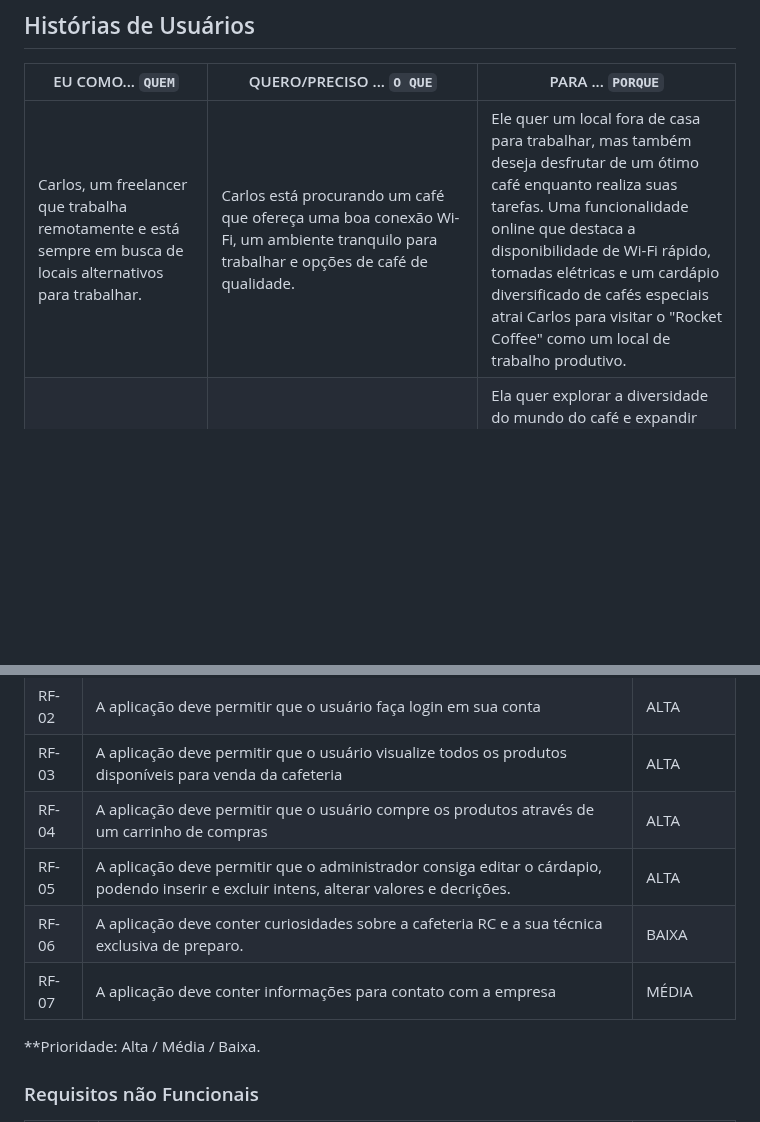
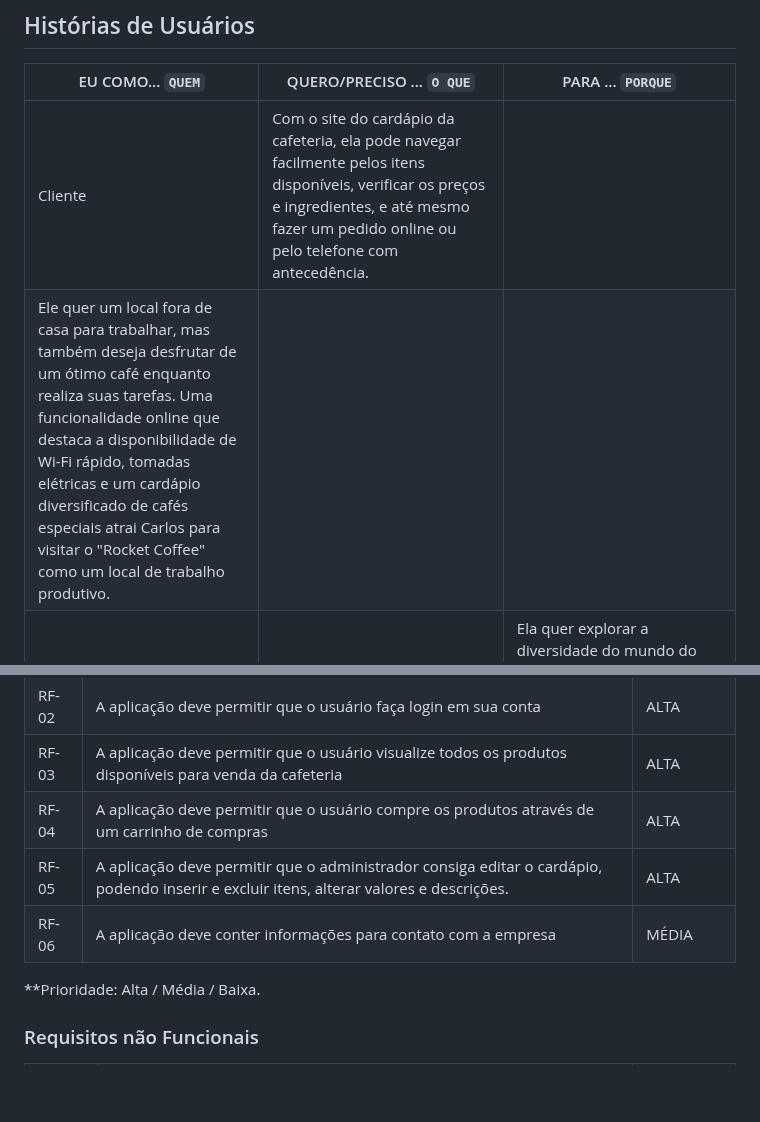
Before and after one commit to ICEI-PUC-Minas-PMV-ADS/pmv-ads-2023-2-e1-proj-web-t1-expresso-virtual, a Markdown page: documentos/02-Especificação do Projeto.md, 2 parts joined by grey strips. Rendered like a GitHub page; blank space fills up the shorter version.

```diff
--- a/documentos/02-Especificação do Projeto.md
+++ b/documentos/02-Especificação do Projeto.md
@@ -48,7 +48,8 @@
 
 |EU COMO... `QUEM`   | QUERO/PRECISO ... `O QUE` |PARA ... `PORQUE`                 |
 | --- | --- | --- |
-|Carlos, um freelancer que trabalha remotamente e está sempre em busca de locais alternativos para trabalhar.|Carlos está procurando um café que ofereça uma boa conexão Wi-Fi, um ambiente tranquilo para trabalhar e opções de café de qualidade.| Ele quer um local fora de casa para trabalhar, mas também deseja desfrutar de um ótimo café enquanto realiza suas tarefas. Uma funcionalidade online que destaca a disponibilidade de Wi-Fi rápido, tomadas elétricas e um cardápio diversificado de cafés especiais atrai Carlos para visitar o "Rocket Coffee" como um local de trabalho produtivo.|
+| Cliente | Com o site do cardápio da cafeteria, ela pode navegar facilmente pelos itens disponíveis, verificar os preços e ingredientes, e até mesmo fazer um pedido online ou pelo telefone com antecedência.
+| Ele quer um local fora de casa para trabalhar, mas também deseja desfrutar de um ótimo café enquanto realiza suas tarefas. Uma funcionalidade online que destaca a disponibilidade de Wi-Fi rápido, tomadas elétricas e um cardápio diversificado de cafés especiais atrai Carlos para visitar o "Rocket Coffee" como um local de trabalho produtivo.|
 |Sofia, uma entusiasta da gastronomia e amante de novos sabores.|Sofia está em busca de um lugar que ofereça uma variedade de opções de café, incluindo diferentes métodos de preparo e grãos  exclusivos.|Ela quer explorar a diversidade do mundo do café e expandir seu paladar. Uma presença online que destaque a paixão do "Rocket Coffee" pela inovação no café, juntamente com detalhes sobre os métodos de preparo e origens dos grãos, a incentiva a experimentar as ofertas únicas da cafeteria.|
 |Joana, uma moradora local que ama café e está sempre procurando novos lugares para relaxar e estudar|Joana está buscando um café acolhedor e tranquilo para passar algumas horas estudando e desfrutando de um bom café.|Ela quer um ambiente agradável para se concentrar, além de ter acesso ao cardápio e às opções de café. Uma funcionalidade online que mostra fotos do interior da cafeteria, detalhes do menu e horário de funcionamento a ajuda a tomar uma decisão informada sobre visitar o "Rocket Coffee".|
 |João, o gerente da cafeteria que está constantemente procurando maneiras de melhorar o cardápio e a oferta de alimentos e bebidas.|João precisa de uma maneira fácil e flexível de editar o cardápio da cafeteria. Ele deseja adicionar novos itens sazonais, ajustar os preços conforme necessário e até mesmo remover itens que não estão vendendo bem. Com a capacidade de editar o cardápio no site, ele pode fazer todas essas alterações rapidamente, sem depender de um desenvolvedor de sites.|Para João, a capacidade de editar o cardápio no site é fundamental para manter a cafeteria competitiva e atender às preferências dos clientes em constante mudança. Ele pode responder rapidamente às tendências do mercado, introduzindo novos produtos ou promoções sazonais, garantindo que a cafeteria esteja sempre atualizada e atraente para os clientes.|
@@ -65,9 +66,8 @@
 | RF-02 | A aplicação deve permitir que o usuário faça login em sua conta                                                 |    ALTA    |
 | RF-03 | A aplicação deve permitir que o usuário visualize todos os produtos disponíveis para venda da cafeteria         |    ALTA    |
 | RF-04 | A aplicação deve permitir que o usuário compre os produtos através de um carrinho de compras                    |    ALTA    |
-| RF-05 | A aplicação deve permitir que o administrador consiga editar o cárdapio, podendo inserir e excluir intens, alterar valores e decrições. |    ALTA    |
-| RF-06 | A aplicação deve conter curiosidades sobre a cafeteria RC e a sua técnica exclusiva de preparo.                 |    BAIXA   |
-| RF-07 | A aplicação deve conter informações para contato com a empresa                                                  |    MÉDIA   |
+| RF-05 | A aplicação deve permitir que o administrador consiga editar o cardápio, podendo inserir e excluir itens, alterar valores e descrições. |    ALTA    |
+| RF-06 | A aplicação deve conter informações para contato com a empresa                                                  |    MÉDIA   |
 
 **Prioridade: Alta / Média / Baixa.
 
```
